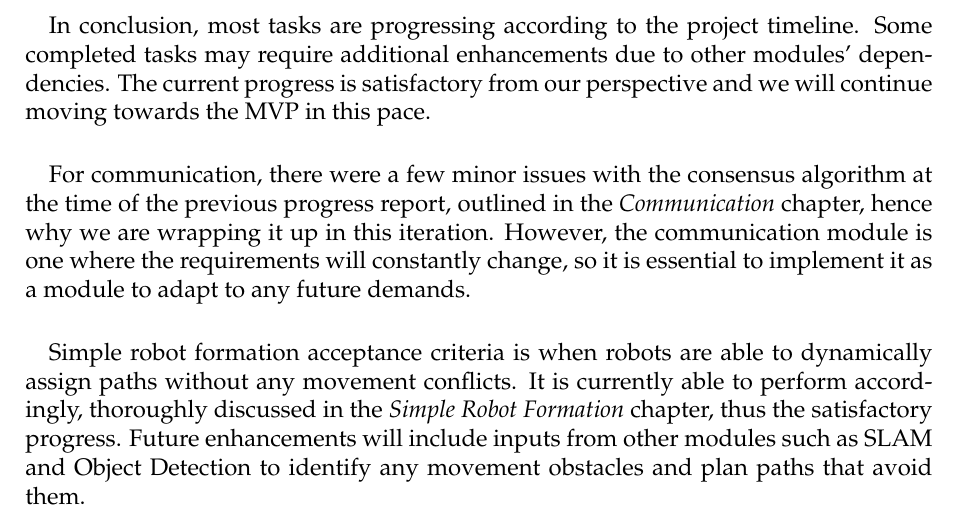
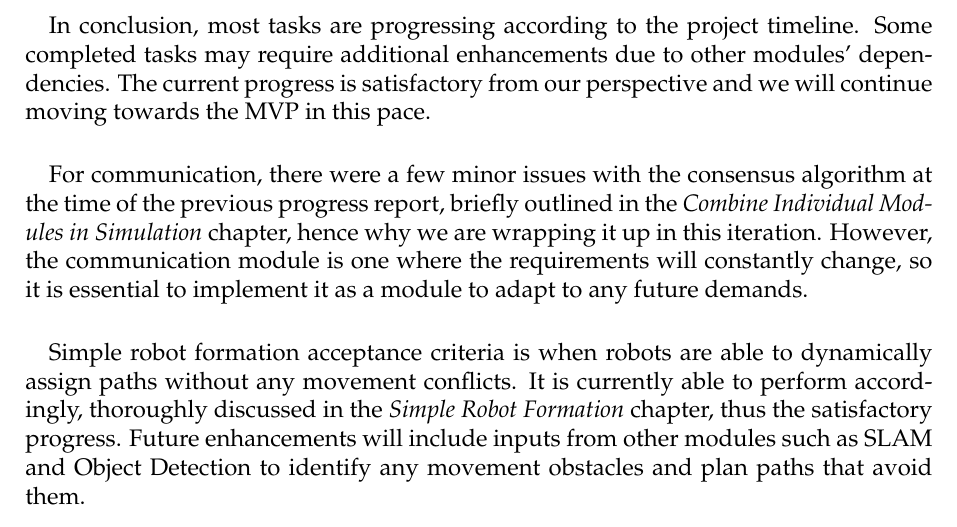
Before and after one commit to GameTL/swarm-final-project-ise, a LaTeX document (reports/progress_report_2/report.tex, which reads reports/progress_report_2/chapters/conclusion.tex): part of page 11 of 11, cut so that both start at the same text. Compiled offline with pdfLaTeX.

Commit message:
doc: refactor communication chapter

```diff
--- a/reports/progress_report_2/chapters/conclusion.tex
+++ b/reports/progress_report_2/chapters/conclusion.tex
@@ -4,7 +4,7 @@
 In conclusion, most tasks are progressing according to the project timeline. Some completed tasks may require additional enhancements due to other modules' dependencies. The current progress is satisfactory from our perspective and we will continue moving towards the MVP in this pace.
 
 \paragraph*{}
-For communication, there were a few minor issues with the consensus algorithm at the time of the previous progress report, outlined in the \textit{Communication} chapter, hence why we are wrapping it up in this iteration. However, the communication module is one where the requirements will constantly change, so it is essential to implement it as a module to adapt to any future demands.
+For communication, there were a few minor issues with the consensus algorithm at the time of the previous progress report, briefly outlined in the \textit{Combine Individual Modules in Simulation} chapter, hence why we are wrapping it up in this iteration. However, the communication module is one where the requirements will constantly change, so it is essential to implement it as a module to adapt to any future demands.
 
 \paragraph*{}
 Simple robot formation acceptance criteria is when robots are able to dynamically assign paths without any movement conflicts. It is currently able to perform accordingly, thoroughly discussed in the \textit{Simple Robot Formation} chapter, thus the satisfactory progress. Future enhancements will include inputs from other modules such as SLAM and Object Detection to identify any movement obstacles and plan paths that avoid them.
```
